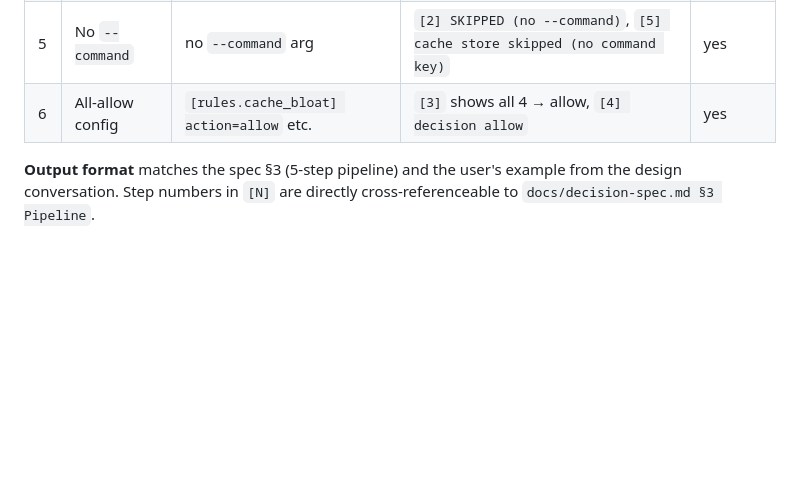
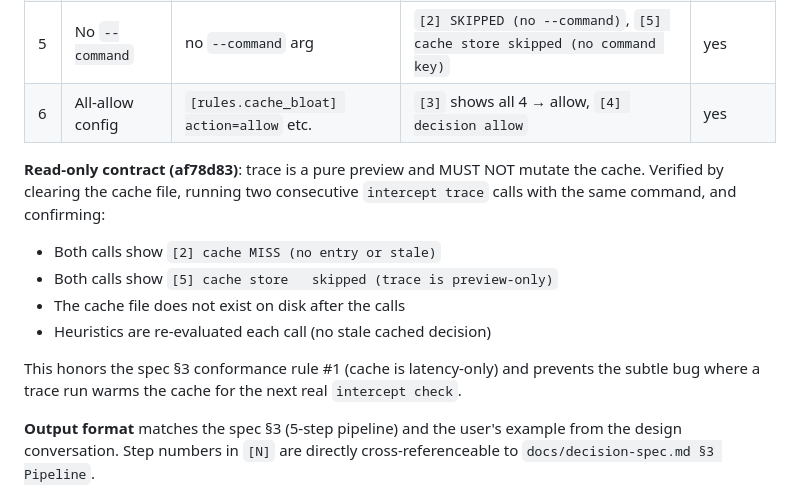
Before and after one commit to beme08/Agent0Waste, a Markdown page: docs/validation.md, the part around the change. Rendered like a GitHub page; blank space fills up the shorter version.

Commit message:
docs: note read-only contract for intercept trace

```diff
--- a/docs/validation.md
+++ b/docs/validation.md
@@ -369,6 +369,19 @@ Six scenarios exercised on `v0.4.2-stabilization` branch
 | 5 | No `--command` | no `--command` arg | `[2] SKIPPED (no --command)`, `[5] cache store skipped (no command key)` | yes |
 | 6 | All-allow config | `[rules.cache_bloat] action=allow` etc. | `[3]` shows all 4 → allow, `[4] decision allow` | yes |
 
+**Read-only contract (af78d83)**: trace is a pure preview and MUST
+NOT mutate the cache. Verified by clearing the cache file, running
+two consecutive `intercept trace` calls with the same command, and
+confirming:
+- Both calls show `[2] cache MISS (no entry or stale)`
+- Both calls show `[5] cache store   skipped (trace is preview-only)`
+- The cache file does not exist on disk after the calls
+- Heuristics are re-evaluated each call (no stale cached decision)
+
+This honors the spec §3 conformance rule #1 (cache is
+latency-only) and prevents the subtle bug where a trace run
+warms the cache for the next real `intercept check`.
+
 **Output format** matches the spec §3 (5-step pipeline) and
 the user's example from the design conversation. Step numbers
 in `[N]` are directly cross-referenceable to
```
